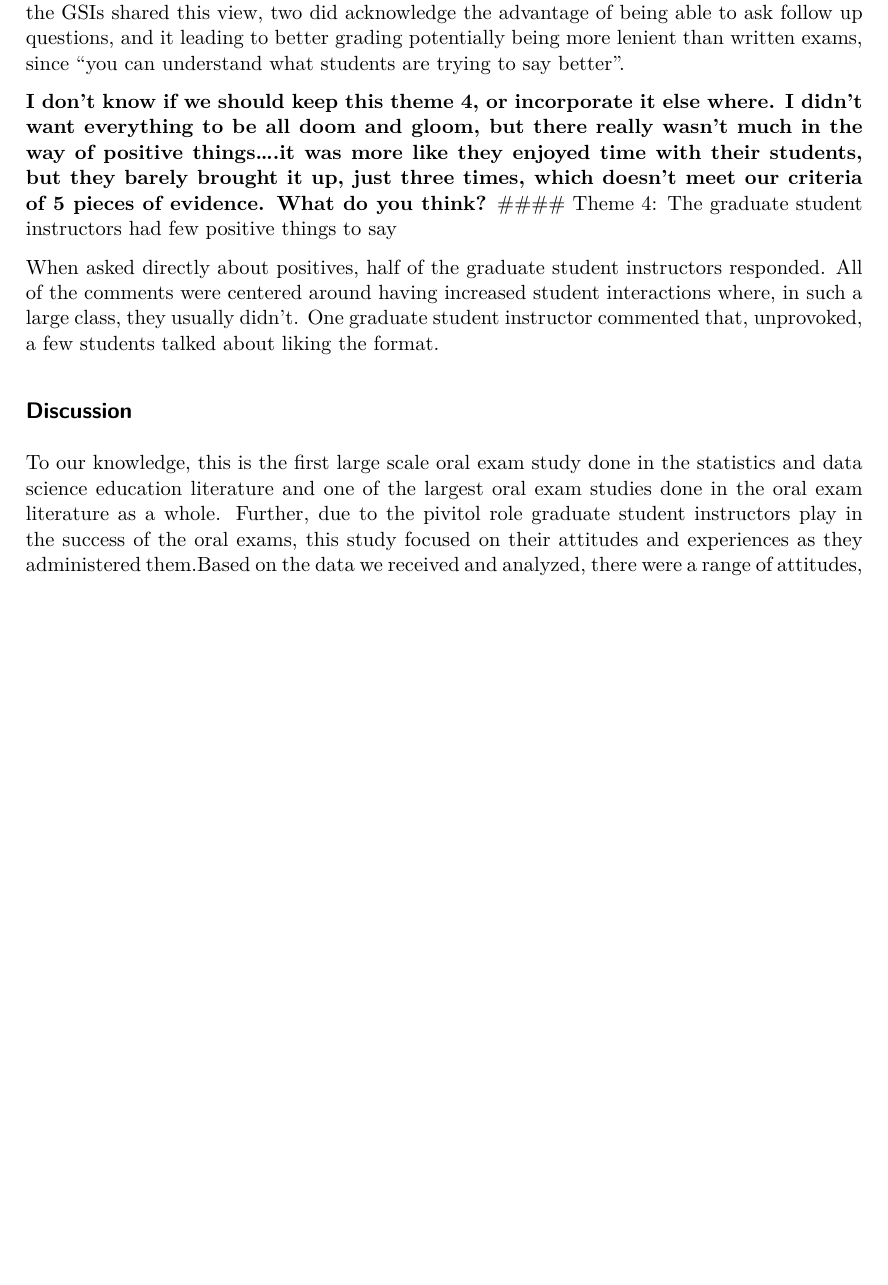
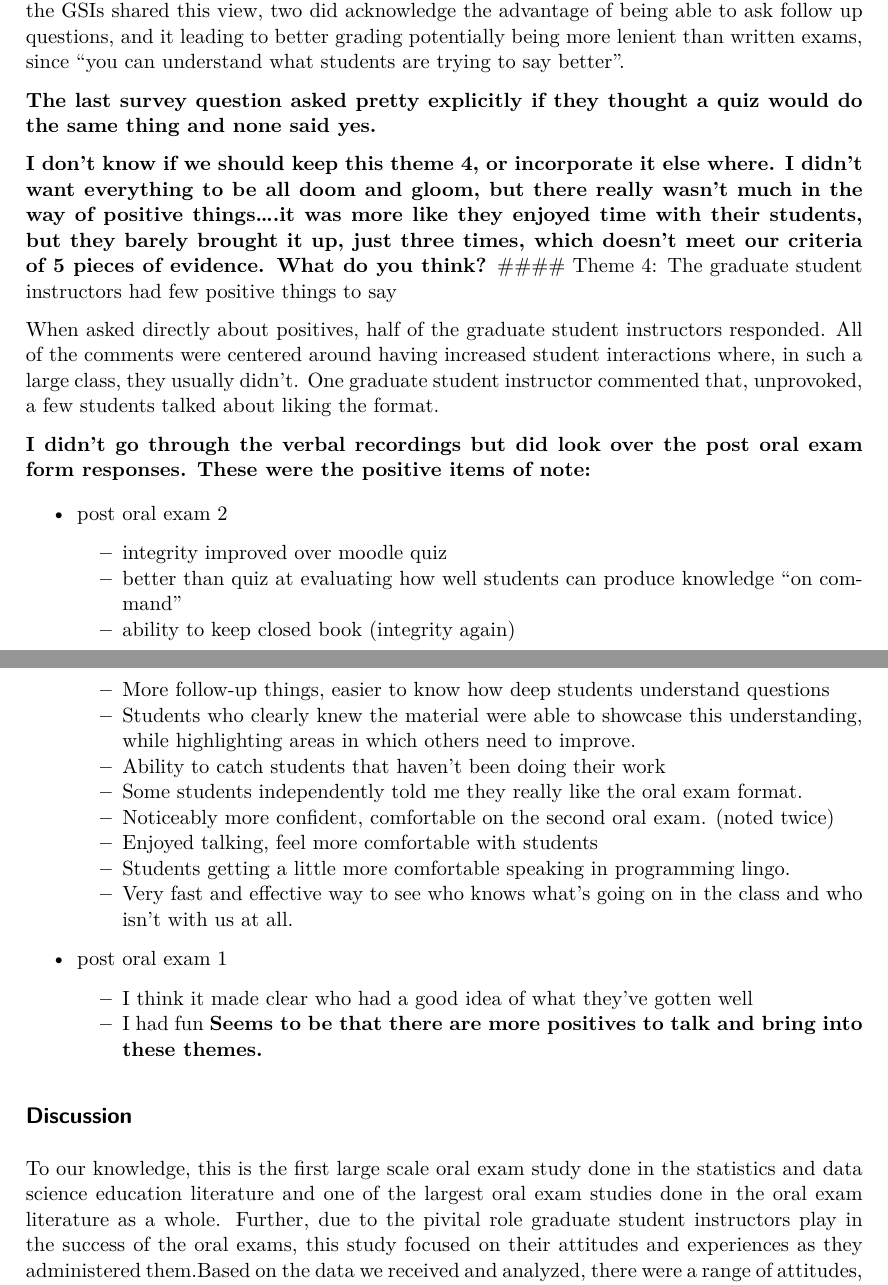
Before and after one commit to mjferrell94/Oral-Exam-Project-, a Quarto document (Oral-Exam-Paper.qmd): part of page 14 of 18 before the commit and two parts of pages 14 and 15 of 19 after it, the two joined at a grey line, cut so that both start at the same text, the shorter picture padded with empty space. The pictures show the output file Oral-Exam-Paper.pdf that the author committed with the source.

Commit message:
Update with thoughts on themes

```diff
--- a/Oral-Exam-Paper.qmd
+++ b/Oral-Exam-Paper.qmd
@@ -247,13 +249,34 @@ Though no views about the efficacy of the oral exam were expressed prior to the
 
 In the survey, they clarified that there were some benefits to the oral exam. Words like "integrity" and the concept of open vs closed book were used, alluding to how hard it is to plagiarize or cheat with an oral assessment. Another pointed out that it tested whether someone could produce "on the fly knowledge". This mechanism, however, was noted as being similar to, and essentially accomplished by, a well crafted free response quiz. Though half of the GSIs shared this view, two did acknowledge the advantage of being able to ask follow up questions, and it leading to better grading potentially being more lenient than written exams, since "you can understand what students are trying to say better".
 
+**The last survey question asked pretty explicitly if they thought a quiz would do the same thing and none said yes.**
+
 **I don't know if we should keep this theme 4, or incorporate it else where. I didn't want everything to be all doom and gloom, but there really wasn't much in the way of positive things....it was more like they enjoyed time with their students, but they barely brought it up, just three times, which doesn't meet our criteria of 5 pieces of evidence. What do you think?** \#### Theme 4: The graduate student instructors had few positive things to say
 
 When asked directly about positives, half of the graduate student instructors responded. All of the comments were centered around having increased student interactions where, in such a large class, they usually didn't. One graduate student instructor commented that, unprovoked, a few students talked about liking the format.
 
+**I didn't go through the verbal recordings but did look over the post oral exam form responses. These were the positive items of note:**
+
+- post oral exam 2
+  - integrity improved over moodle quiz
+  - better than quiz at evaluating how well students can produce knowledge "on command"
+  - ability to keep closed book (integrity again)
+  - More follow-up things, easier to know how deep students understand questions
+  - Students who clearly knew the material were able to showcase this understanding, while highlighting areas in which others need to improve.
+  - Ability to catch students that haven't been doing their work
+  - Some students independently told me they really like the oral exam format.
+  - Noticeably more confident, comfortable on the second oral exam. (noted twice)
+  - Enjoyed talking, feel more comfortable with students
+  - Students getting a little more comfortable speaking in programming lingo.
+  - Very fast and effective way to see who knows what's going on in the class and who isn't with us at all.
+- post oral exam 1
+  - I think it made clear who had a good idea of what they've gotten well
+  - I had fun
+**Seems to be that there are more positives to talk and bring into these themes.**
+
 ## Discussion
 
-To our knowledge, this is the first large scale oral exam study done in the statistics and data science education literature and one of the largest oral exam studies done in the oral exam literature as a whole. Further, due to the pivitol role graduate student instructors play in the success of the oral exams, this study focused on their attitudes and experiences as they administered them.Based on the data we received and analyzed, there were a range of attitudes, mainly focusing on the time commitment of the exams, the potential biases and equity issues of the exams, wonderings about their efficacy, and positive student reactions.This left us with three lingering questions: why did our GSIs react the way they did, what do our findings mean for designing large scale oral examinations, and what future research directions could we pursue?
+To our knowledge, this is the first large scale oral exam study done in the statistics and data science education literature and one of the largest oral exam studies done in the oral exam literature as a whole. Further, due to the pivital role graduate student instructors play in the success of the oral exams, this study focused on their attitudes and experiences as they administered them.Based on the data we received and analyzed, there were a range of attitudes, mainly focusing on the time commitment of the exams, the potential biases and equity issues of the exams, wonderings about their efficacy, and positive student reactions.This left us with three lingering questions: why did our GSIs react the way they did, what do our findings mean for designing large scale oral examinations, and what future research directions could we pursue?
 
 ### Why did the graduate student instructors react the way they did?
 
```
Also changed, not shown: Oral-Exam-Paper.pdf, Oral-Exam-Paper.qmd (14 more changed lines).
